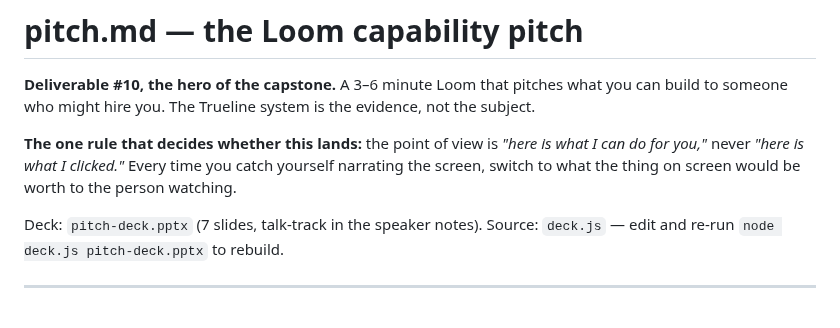
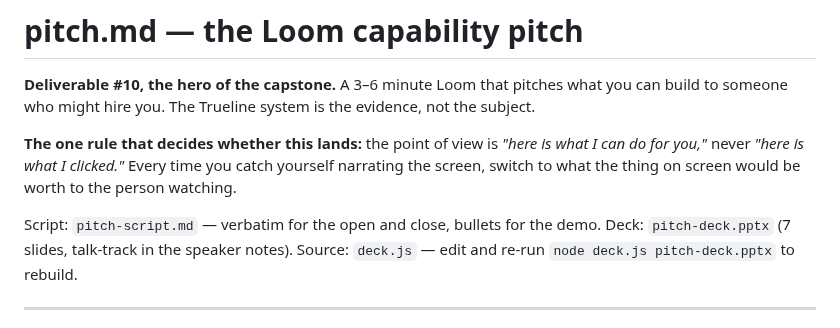
Before and after one commit to kennbutchoigutierrez/trueline-capstone, a Markdown page: pitch.md, the part around the change. Rendered like a GitHub page.

```diff
--- a/pitch.md
+++ b/pitch.md
@@ -7,6 +7,7 @@ to someone who might hire you. The Trueline system is the evidence, not the subj
 for you,"* never *"here is what I clicked."* Every time you catch yourself narrating the screen,
 switch to what the thing on screen would be worth to the person watching.
 
+Script: `pitch-script.md` — verbatim for the open and close, bullets for the demo.
 Deck: `pitch-deck.pptx` (7 slides, talk-track in the speaker notes). Source: `deck.js` —
 edit and re-run `node deck.js pitch-deck.pptx` to rebuild.
 
```
Also changed, not shown: pitch-script.md (added, +106 -0 lines).
